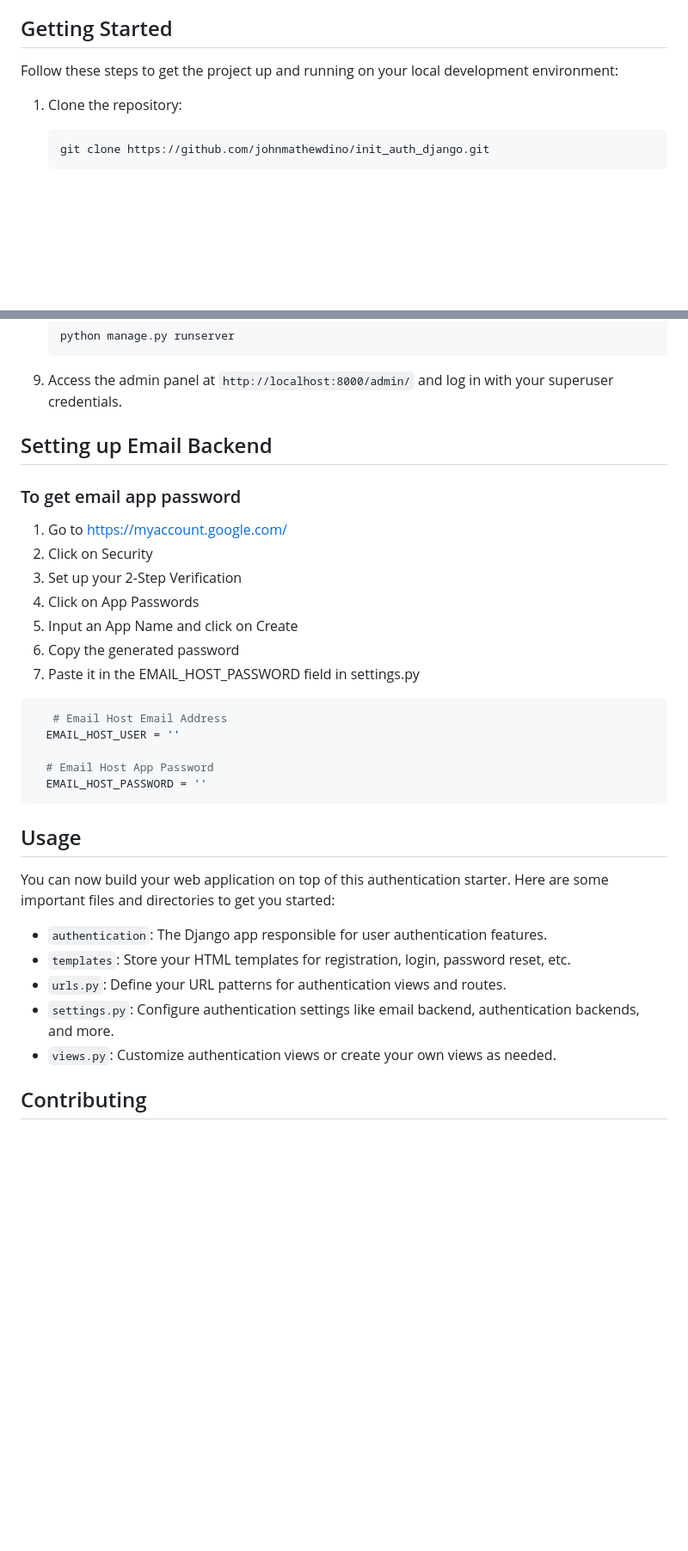
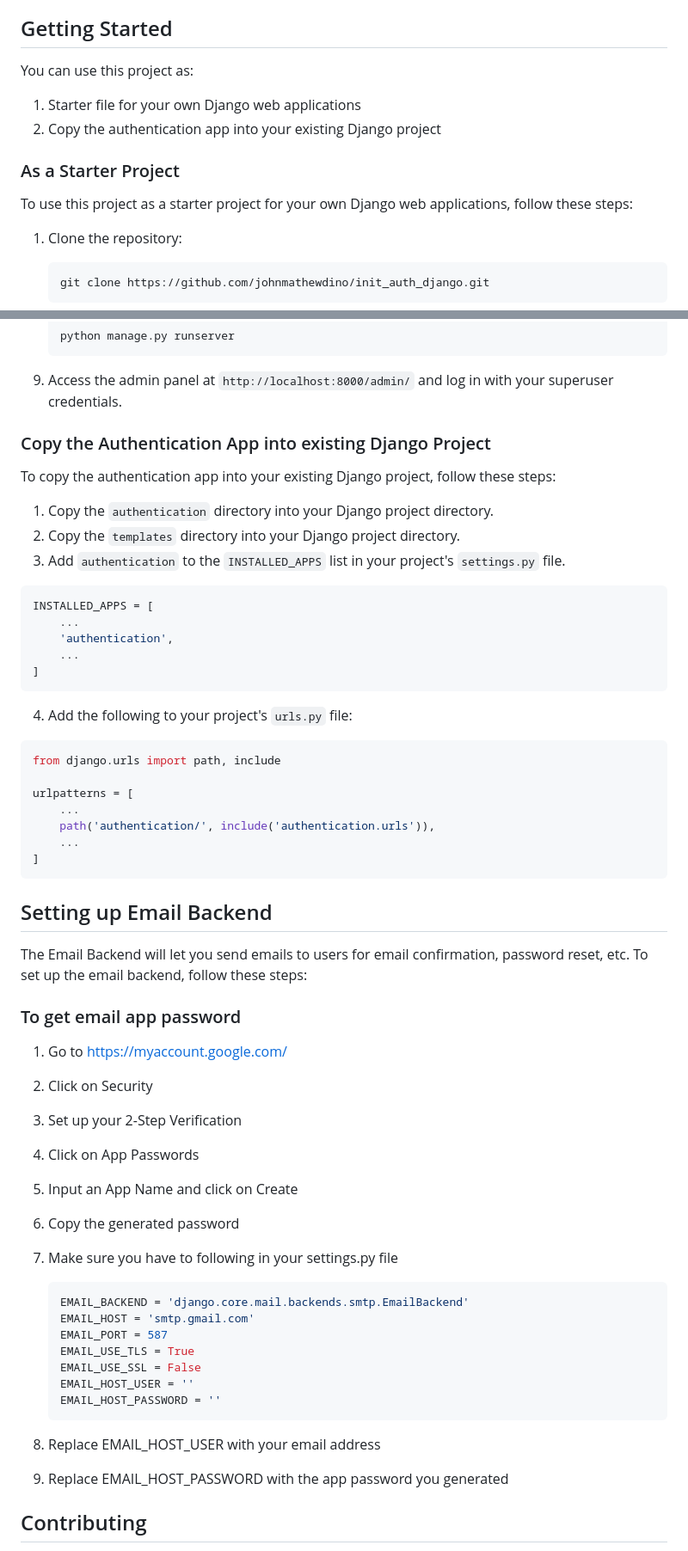
Before and after one commit to johnmathewdino/init_auth_django, a Markdown page: README.md, 2 parts joined by grey strips. Shown at 86% size. Drawn GitHub-style; blank space fills up the shorter version.

Commit message:
Updated README.md
fixed Issue #1

````diff
--- a/README.md
+++ b/README.md
@@ -112,7 +114,14 @@ Important files and directories inside the templates directory:
 
 ## Getting Started
 
-Follow these steps to get the project up and running on your local development environment:
+You can use this project as:
+1. Starter file for your own Django web applications
+2. Copy the authentication app into your existing Django project
+
+
+### As a Starter Project
+
+To use this project as a starter project for your own Django web applications, follow these steps:
 
 1. Clone the repository:
 
@@ -162,8 +171,37 @@ Follow these steps to get the project up and running on your local development e
 
 9. Access the admin panel at `http://localhost:8000/admin/` and log in with your superuser credentials.
 
+### Copy the Authentication App into existing Django Project
+
+To copy the authentication app into your existing Django project, follow these steps:
+
+1. Copy the `authentication` directory into your Django project directory.
+2. Copy the `templates` directory into your Django project directory.
+3. Add `authentication` to the `INSTALLED_APPS` list in your project's `settings.py` file.
+
+```bash
+INSTALLED_APPS = [
+    ...
+    'authentication',
+    ...
+]
+```
+4. Add the following to your project's `urls.py` file:
+
+```bash
+from django.urls import path, include
+
+urlpatterns = [
+    ...
+    path('authentication/', include('authentication.urls')),
+    ...
+]
+```
+
 
 ## Setting up Email Backend
+
+The Email Backend will let you send emails to users for email confirmation, password reset, etc. To set up the email backend, follow these steps:
 
 ### To get email app password
 1. Go to https://myaccount.google.com/
@@ -172,25 +210,21 @@ Follow these steps to get the project up and running on your local development e
 4. Click on App Passwords
 5. Input an App Name and click on Create
 6. Copy the generated password
-7. Paste it in the EMAIL_HOST_PASSWORD field in settings.py
+7. Make sure you have to following in your settings.py file
 
-```bash
-   # Email Host Email Address
-  EMAIL_HOST_USER = ''
+   ```bash
+   EMAIL_BACKEND = 'django.core.mail.backends.smtp.EmailBackend'
+   EMAIL_HOST = 'smtp.gmail.com'
+   EMAIL_PORT = 587
+   EMAIL_USE_TLS = True
+   EMAIL_USE_SSL = False
+   EMAIL_HOST_USER = ''
+   EMAIL_HOST_PASSWORD = ''
+    ```
 
-  # Email Host App Password
-  EMAIL_HOST_PASSWORD = ''
-   ```
+8. Replace EMAIL_HOST_USER with your email address
+9. Replace EMAIL_HOST_PASSWORD with the app password you generated
 
-## Usage
-
-You can now build your web application on top of this authentication starter. Here are some important files and directories to get you started:
-
-- `authentication`: The Django app responsible for user authentication features.
-- `templates`: Store your HTML templates for registration, login, password reset, etc.
-- `urls.py`: Define your URL patterns for authentication views and routes.
-- `settings.py`: Configure authentication settings like email backend, authentication backends, and more.
-- `views.py`: Customize authentication views or create your own views as needed.
 
 ## Contributing
 
````
Also changed, not shown: other parts of README.md (+2 -0 lines).
